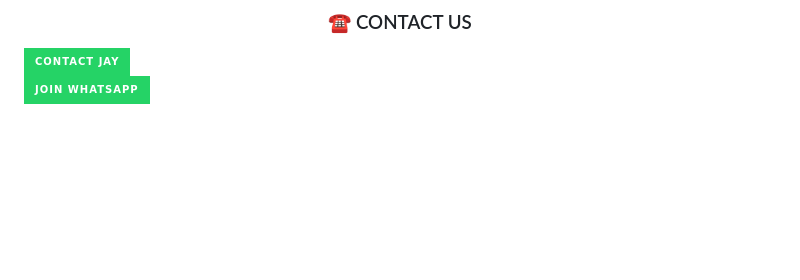
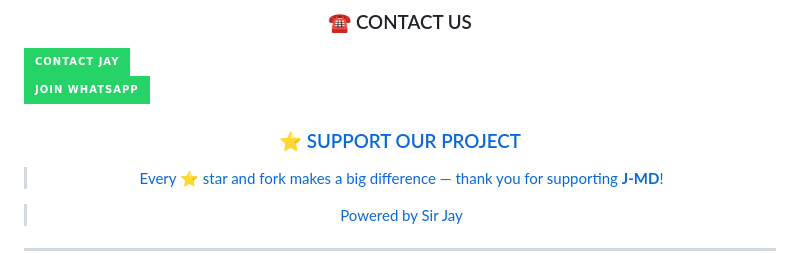
Before and after one commit to sir-jay0001/J-MD, a Markdown page: README.md, the part around the change. Drawn GitHub-style; badges without logos; blank space fills up the shorter version.

```diff
--- a/README.md
+++ b/README.md
@@ -98,4 +98,11 @@
   <a href="https://chat.whatsapp.com/L35cdHElWnyDkqc5uTjs0U?mode=ac_t">
     <img src="https://img.shields.io/badge/Join%20WhatsApp-25D366?style=for-the-badge&logo=whatsapp&logoColor=darkgreen" alt="WHATSAPP"/>
 
+### ⭐ SUPPORT OUR PROJECT
+> Every ⭐ star and fork makes a big difference — thank you for supporting **J-MD**!
+
+> Powered by Sir Jay
+---
+
+
 </div>
```
